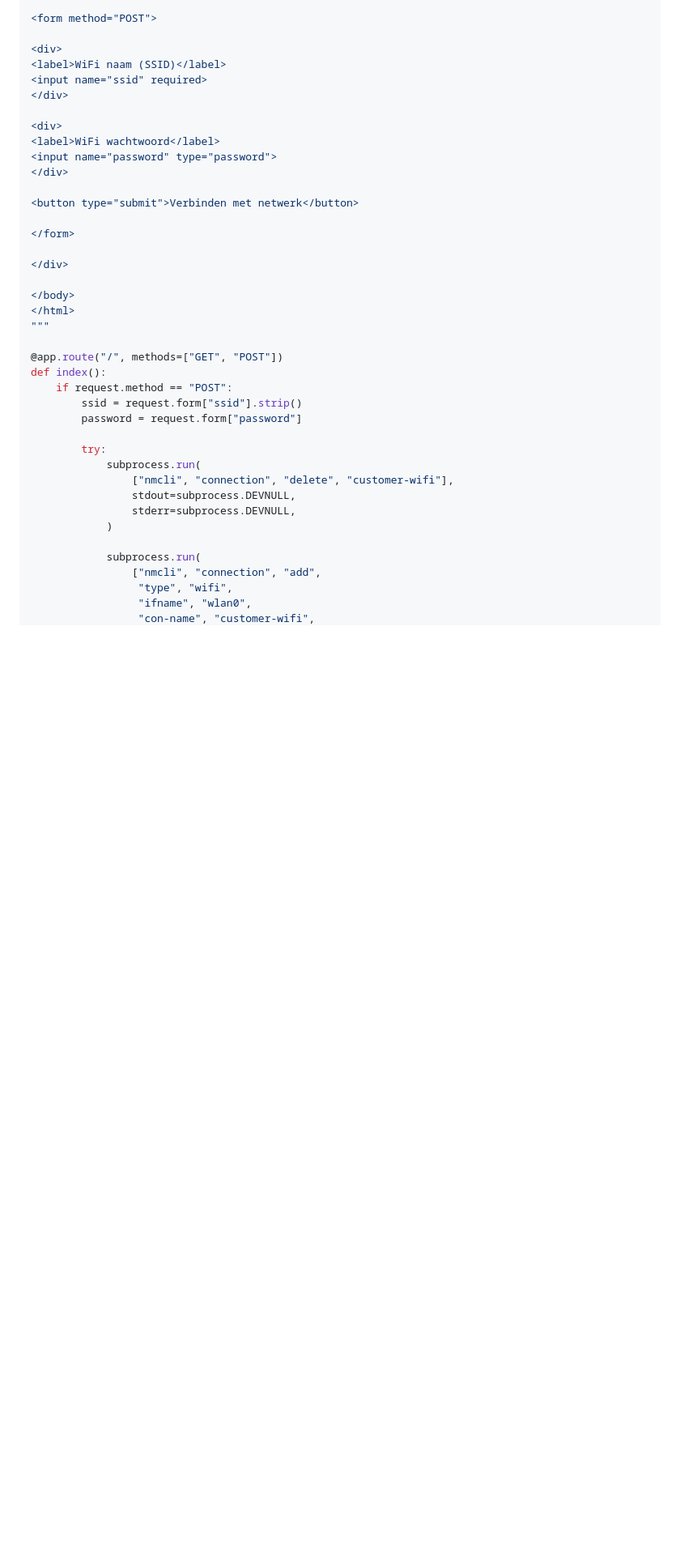
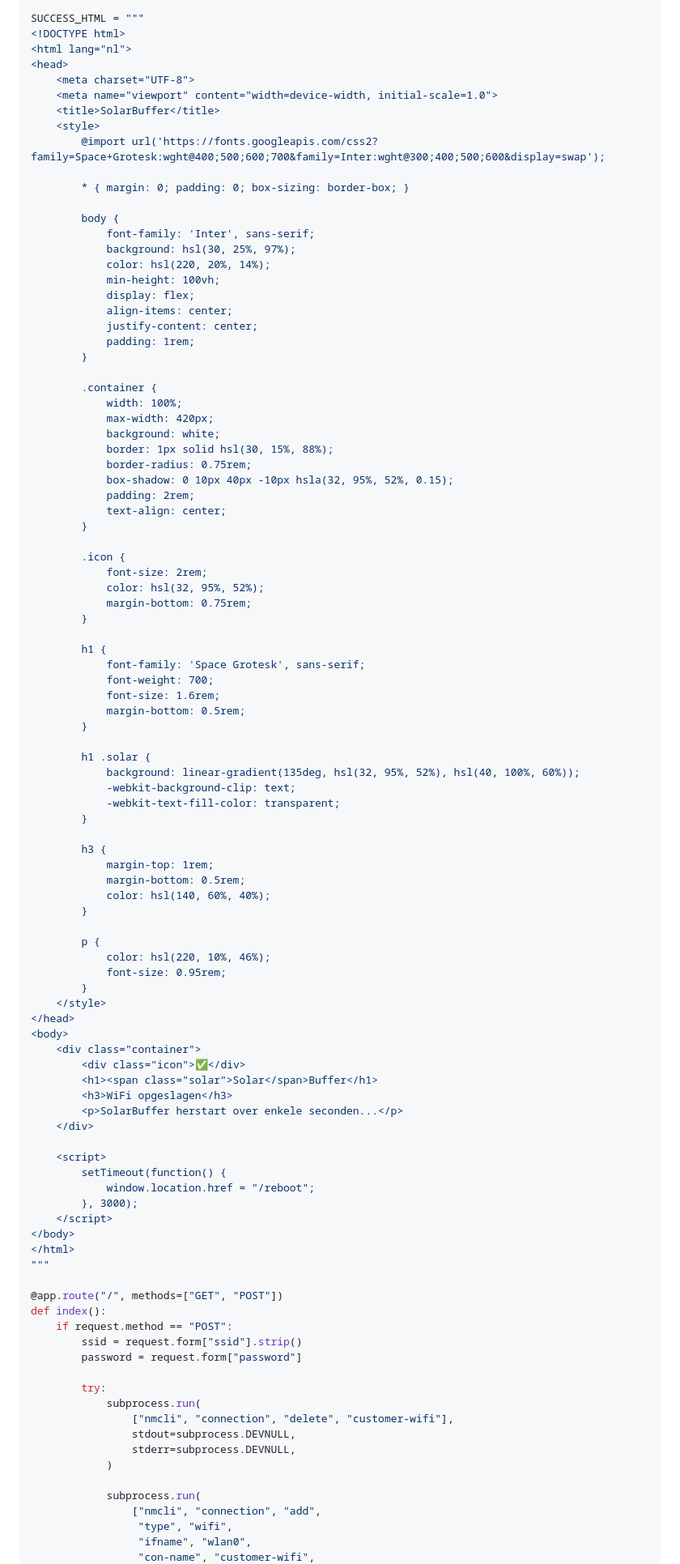
Before and after one commit to SolarBuffer/SolarBuffer, a Markdown page: README.md, the part around one of its changes. Shown at 81% size. Drawn GitHub-style; blank space fills up the shorter version.

```diff
--- a/README.md
+++ b/README.md
@@ -288,22 +307,82 @@ button:active {
 
-<form method="POST">
+SUCCESS_HTML = """
+<!DOCTYPE html>
+<html lang="nl">
+<head>
+    <meta charset="UTF-8">
+    <meta name="viewport" content="width=device-width, initial-scale=1.0">
+    <title>SolarBuffer</title>
+    <style>
+        @import url('https://fonts.googleapis.com/css2?family=Space+Grotesk:wght@400;500;600;700&family=Inter:wght@300;400;500;600&display=swap');
 
-<div>
-<label>WiFi naam (SSID)</label>
-<input name="ssid" required>
-</div>
+        * { margin: 0; padding: 0; box-sizing: border-box; }
 
-<div>
-<label>WiFi wachtwoord</label>
-<input name="password" type="password">
-</div>
+        body {
+            font-family: 'Inter', sans-serif;
+            background: hsl(30, 25%, 97%);
+            color: hsl(220, 20%, 14%);
+            min-height: 100vh;
+            display: flex;
+            align-items: center;
+            justify-content: center;
+            padding: 1rem;
+        }
 
-<button type="submit">Verbinden met netwerk</button>
+        .container {
+            width: 100%;
+            max-width: 420px;
+            background: white;
+            border: 1px solid hsl(30, 15%, 88%);
+            border-radius: 0.75rem;
+            box-shadow: 0 10px 40px -10px hsla(32, 95%, 52%, 0.15);
+            padding: 2rem;
+            text-align: center;
+        }
 
-</form>
+        .icon {
+            font-size: 2rem;
+            color: hsl(32, 95%, 52%);
+            margin-bottom: 0.75rem;
+        }
 
-</div>
+        h1 {
+            font-family: 'Space Grotesk', sans-serif;
+            font-weight: 700;
+            font-size: 1.6rem;
+            margin-bottom: 0.5rem;
+        }
 
+        h1 .solar {
+            background: linear-gradient(135deg, hsl(32, 95%, 52%), hsl(40, 100%, 60%));
+            -webkit-background-clip: text;
+            -webkit-text-fill-color: transparent;
+        }
+
+        h3 {
+            margin-top: 1rem;
+            margin-bottom: 0.5rem;
+            color: hsl(140, 60%, 40%);
+        }
+
+        p {
+            color: hsl(220, 10%, 46%);
+            font-size: 0.95rem;
+        }
+    </style>
+</head>
+<body>
+    <div class="container">
+        <div class="icon">✅</div>
+        <h1><span class="solar">Solar</span>Buffer</h1>
+        <h3>WiFi opgeslagen</h3>
+        <p>SolarBuffer herstart over enkele seconden...</p>
+    </div>
+
+    <script>
+        setTimeout(function() {
+            window.location.href = "/reboot";
+        }, 3000);
+    </script>
 </body>
 </html>
 """
```
Also changed, not shown: other parts of README.md (+43 -11 lines).
